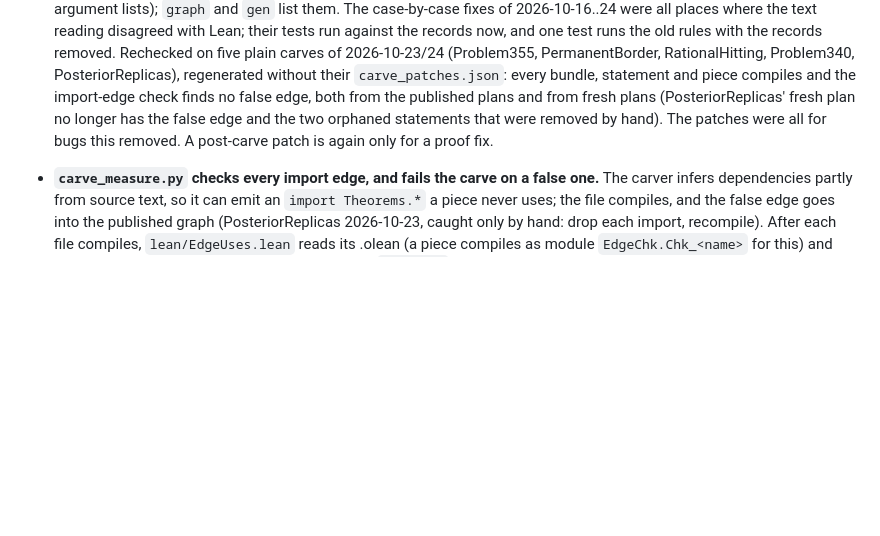
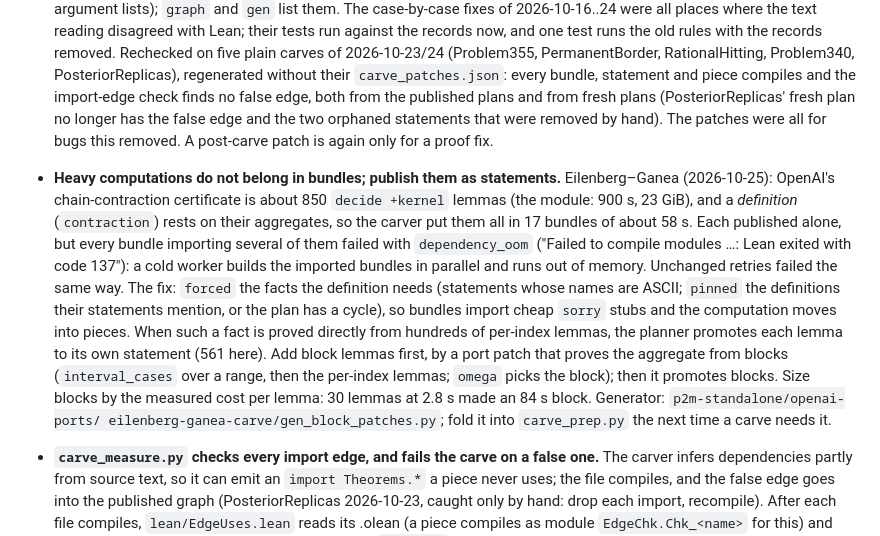
Before and after one commit to dbenbenn/claude-skills-public, a Markdown page: prove2me/SKILL.md, the part around the change. Drawn GitHub-style; blank space fills up the shorter version.

Commit message:
prove2me SKILL: heavy computations do not belong in bundles (Eilenberg–Ganea dependency OOM)
Co-Authored-By: Claude Opus 5.5 <noreply@anthropic.com>

```diff
--- a/prove2me/SKILL.md
+++ b/prove2me/SKILL.md
@@ -1352,6 +1352,22 @@ back WA. The lessons:
   from the published plans and from fresh plans (PosteriorReplicas' fresh plan no longer has the
   false edge and the two orphaned statements that were removed by hand). The patches were all
   for bugs this removed. A post-carve patch is again only for a proof fix.
+- **Heavy computations do not belong in bundles; publish them as statements.** Eilenberg–Ganea
+  (2026-10-25): OpenAI's chain-contraction certificate is about 850 `decide +kernel` lemmas (the
+  module: 900 s, 23 GiB), and a *definition* (`contraction`) rests on their aggregates, so the
+  carver put them all in 17 bundles of about 58 s. Each published alone, but every bundle
+  importing several of them failed with `dependency_oom` ("Failed to compile modules …: Lean
+  exited with code 137"): a cold worker builds the imported bundles in parallel and runs out of
+  memory. Unchanged retries failed the same way. The fix: `forced` the facts the definition needs
+  (statements whose names are ASCII; `pinned` the definitions their statements mention, or the
+  plan has a cycle), so bundles import cheap `sorry` stubs and the computation moves into
+  pieces. When such a fact is proved directly from hundreds of per-index lemmas, the planner
+  promotes each lemma to its own statement (561 here). Add block lemmas first, by a port patch
+  that proves the aggregate from blocks (`interval_cases` over a range, then the per-index
+  lemmas; `omega` picks the block); then it promotes blocks. Size blocks by the measured cost per
+  lemma: 30 lemmas at 2.8 s made an 84 s block. Generator: `p2m-standalone/openai-ports/
+  eilenberg-ganea-carve/gen_block_patches.py`; fold it into `carve_prep.py` the next time a carve
+  needs it.
 - **`carve_measure.py` checks every import edge, and fails the carve on a false one.** The
   carver infers dependencies partly from source text, so it can emit an `import Theorems.*` a
   piece never uses; the file compiles, and the false edge goes into the published graph
```
